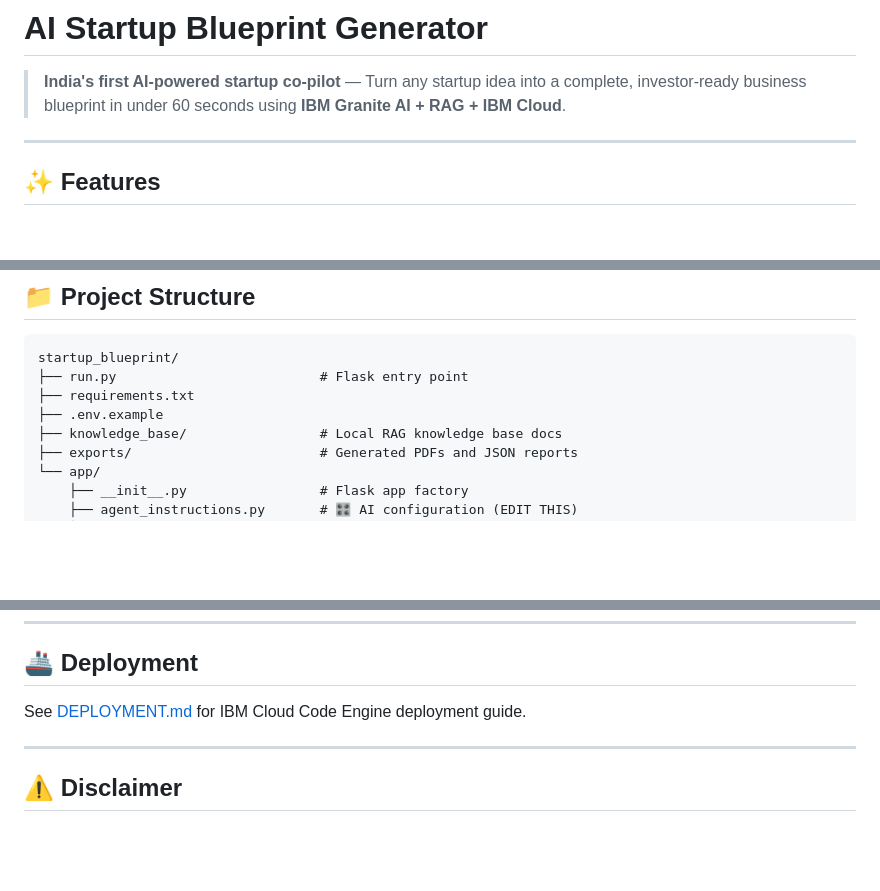
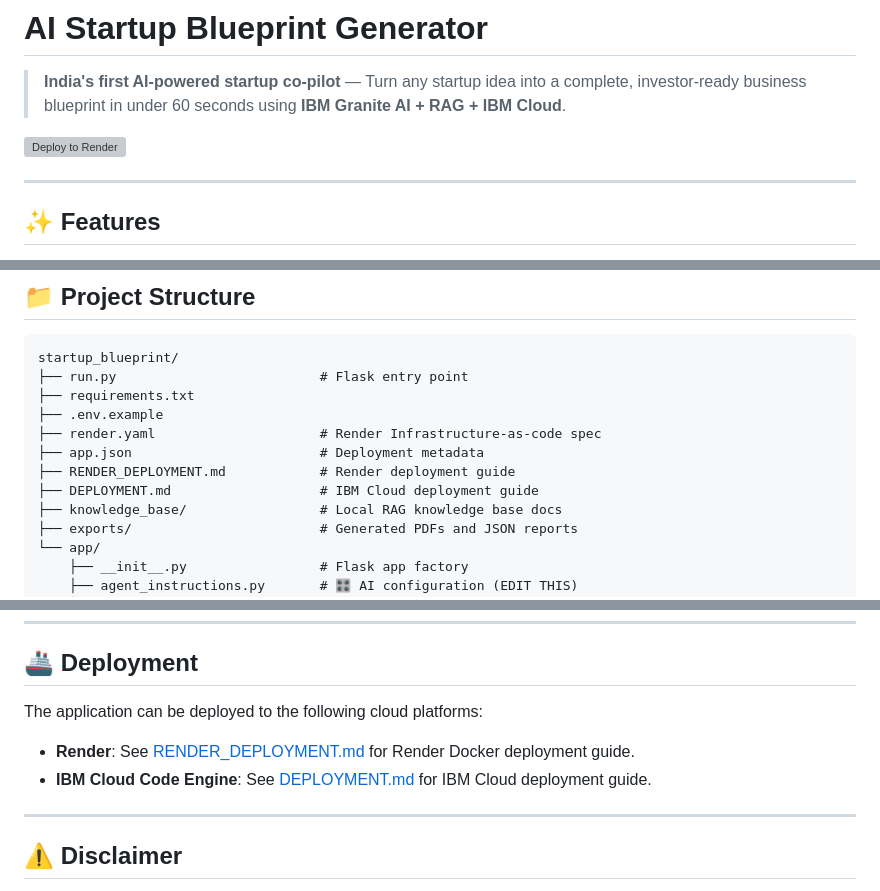
Before and after one commit to sakthiganesan06/VenturePilot-AI, a Markdown page: README.md, 3 parts joined by grey strips. Rendered like a GitHub page; blank space fills up the shorter version; grey boxes are pictures that could not be loaded.

Commit message:
docs: update README.md with Deploy to Render button and file structures

```diff
--- a/README.md
+++ b/README.md
@@ -1,6 +1,8 @@
 # AI Startup Blueprint Generator
 
 > **India's first AI-powered startup co-pilot** — Turn any startup idea into a complete, investor-ready business blueprint in under 60 seconds using **IBM Granite AI + RAG + IBM Cloud**.
+
+[![Deploy to Render](https://render.com/images/deploy-to-render.svg)](https://render.com/deploy?repo=https://github.com/sakthiganesan06/VenturePilot-AI)
 
 ---
 
@@ -122,6 +124,10 @@ startup_blueprint/
 ├── run.py                          # Flask entry point
 ├── requirements.txt
 ├── .env.example
+├── render.yaml                     # Render Infrastructure-as-code spec
+├── app.json                        # Deployment metadata
+├── RENDER_DEPLOYMENT.md            # Render deployment guide
+├── DEPLOYMENT.md                   # IBM Cloud deployment guide
 ├── knowledge_base/                 # Local RAG knowledge base docs
 ├── exports/                        # Generated PDFs and JSON reports
 └── app/
@@ -185,7 +191,9 @@ startup_blueprint/
 
 ## 🚢 Deployment
 
-See [DEPLOYMENT.md](DEPLOYMENT.md) for IBM Cloud Code Engine deployment guide.
+The application can be deployed to the following cloud platforms:
+- **Render**: See [RENDER_DEPLOYMENT.md](RENDER_DEPLOYMENT.md) for Render Docker deployment guide.
+- **IBM Cloud Code Engine**: See [DEPLOYMENT.md](DEPLOYMENT.md) for IBM Cloud deployment guide.
 
 ---
 
```
